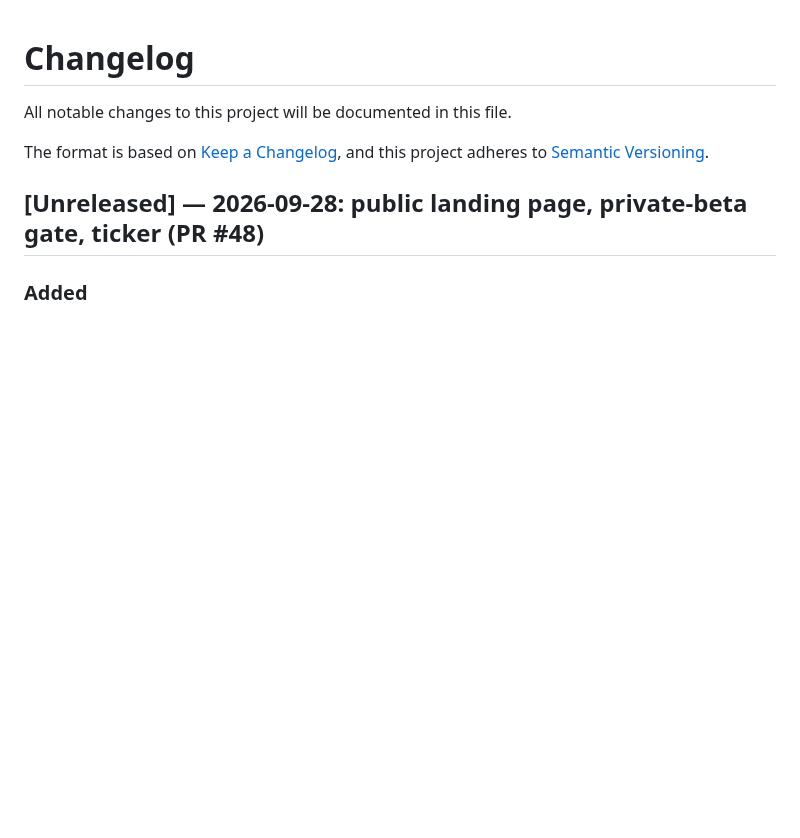
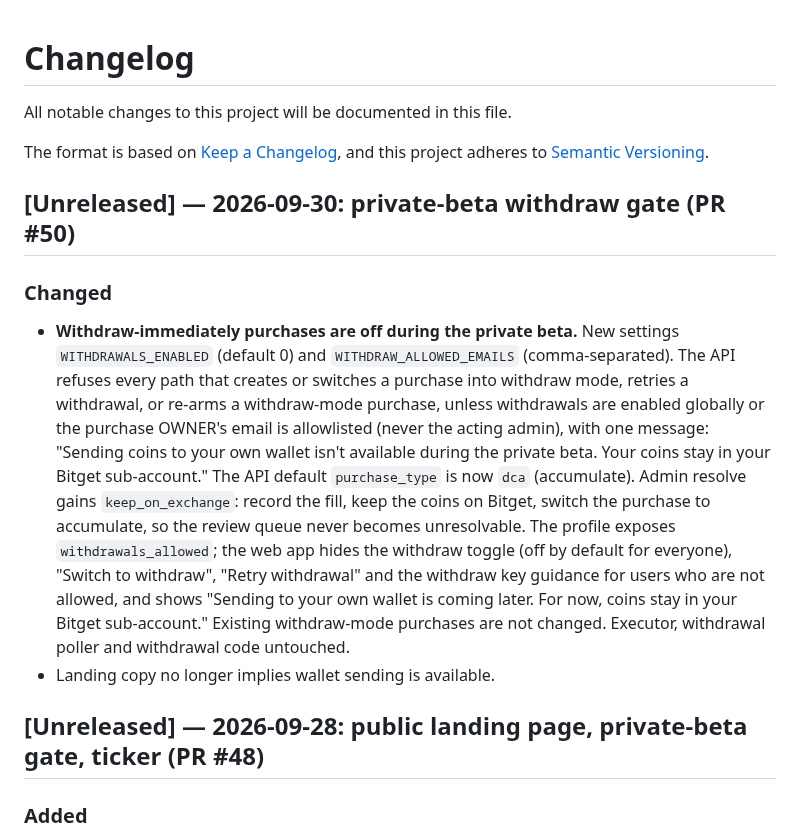
Before and after one commit to erwingarcia1/Minas-AI-Asset-Buy---Bitget---Private, a Markdown page: CHANGELOG.md, the part around the change. Drawn GitHub-style; blank space fills up the shorter version.

Commit message:
CHANGELOG + API doc: private-beta withdraw gate
Co-Authored-By: Claude Fable 5.1 <noreply@anthropic.com>
Claude-Session: https://claude.ai/code/session_0167r8kR3Zz8iwkL9wfJtHqo

```diff
--- a/CHANGELOG.md
+++ b/CHANGELOG.md
@@ -4,6 +4,29 @@ All notable changes to this project will be documented in this file.
 
 The format is based on [Keep a Changelog](https://keepachangelog.com/en/1.1.0/),
 and this project adheres to [Semantic Versioning](https://semver.org/spec/v2.0.0.html).
+
+## [Unreleased] — 2026-09-30: private-beta withdraw gate (PR #50)
+
+### Changed
+
+* **Withdraw-immediately purchases are off during the private beta.** New
+  settings `WITHDRAWALS_ENABLED` (default 0) and `WITHDRAW_ALLOWED_EMAILS`
+  (comma-separated). The API refuses every path that creates or switches a
+  purchase into withdraw mode, retries a withdrawal, or re-arms a withdraw-mode
+  purchase, unless withdrawals are enabled globally or the purchase OWNER's
+  email is allowlisted (never the acting admin), with one message: "Sending
+  coins to your own wallet isn't available during the private beta. Your
+  coins stay in your Bitget sub-account." The API default `purchase_type` is
+  now `dca` (accumulate). Admin resolve gains `keep_on_exchange`: record the
+  fill, keep the coins on Bitget, switch the purchase to accumulate, so the
+  review queue never becomes unresolvable. The profile exposes
+  `withdrawals_allowed`; the web app hides the withdraw toggle (off by default
+  for everyone), "Switch to withdraw", "Retry withdrawal" and the withdraw key
+  guidance for users who are not allowed, and shows "Sending to your own
+  wallet is coming later. For now, coins stay in your Bitget sub-account."
+  Existing withdraw-mode purchases are not changed. Executor, withdrawal
+  poller and withdrawal code untouched.
+* Landing copy no longer implies wallet sending is available.
 
 ## [Unreleased] — 2026-09-28: public landing page, private-beta gate, ticker (PR #48)
 
```
Also changed, not shown: docs/API.md (+1 -0 lines).
